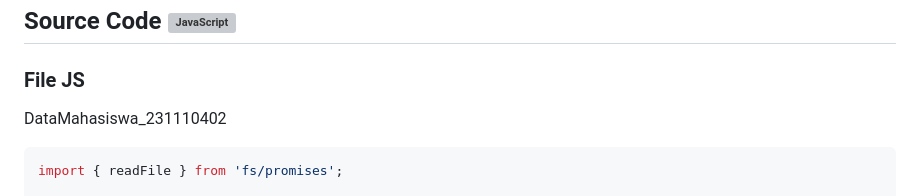
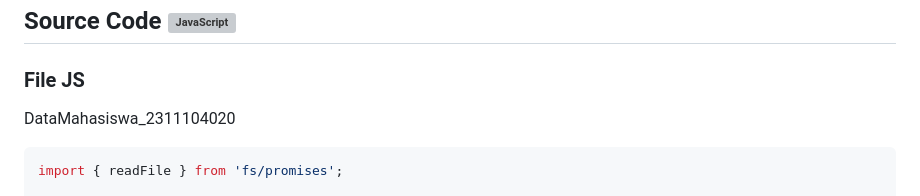
Before and after one commit to Davidcatch/KPL_Raihan_Sastra_Wibyanto_2311104020_SE-07-01, a Markdown page: 07_parsing/TP_2311104020/TP_Parsing_2311104020.md, the part around the change. Rendered like a GitHub page; grey boxes are pictures that could not be loaded.

Commit message:
add: task tp_modul7

````diff
--- a/07_parsing/TP_2311104020/TP_Parsing_2311104020.md
+++ b/07_parsing/TP_2311104020/TP_Parsing_2311104020.md
@@ -4,7 +4,7 @@
 
 ##  Source Code <img src="https://github.com/devicons/devicon/blob/master/icons/javascript/javascript-original.svg" title="JavaScript" alt="JavaScript" width="40" height="40"/>
 ### File JS
-DataMahasiswa_231110402
+DataMahasiswa_2311104020
 ```js
 import { readFile } from 'fs/promises';
 
````
